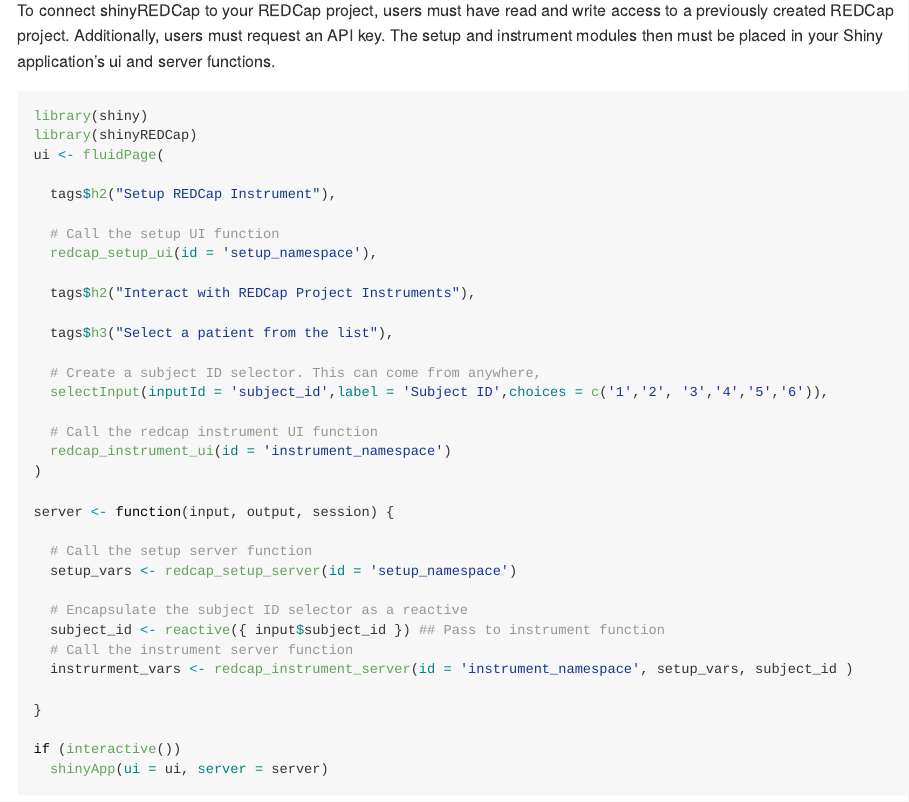
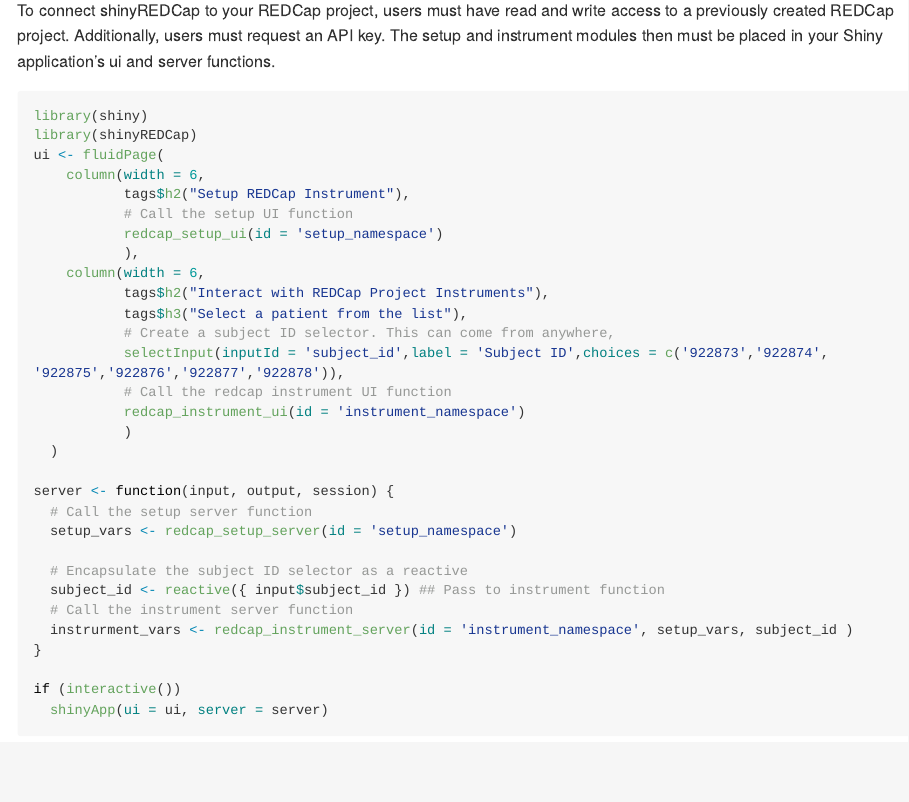
Before and after one commit to thewileylab/shinyREDCap, an R Markdown document (README.Rmd): the page in a window 1100 px wide, from 500 px down. The pictures show the output file README.md that the author committed with the source, drawn offline in the style of GitHub; long lines of code are wrapped.

Commit message:
prettier example app

```diff
--- a/README.Rmd
+++ b/README.Rmd
@@ -37,25 +37,22 @@
 library(shiny)
 library(shinyREDCap)
 ui <- fluidPage(
-
-  tags$h2("Setup REDCap Instrument"),
-
-  # Call the setup UI function
-  redcap_setup_ui(id = 'setup_namespace'),
-
-  tags$h2("Interact with REDCap Project Instruments"),
-
-  tags$h3("Select a patient from the list"),
-
-  # Create a subject ID selector. This can come from anywhere,
-  selectInput(inputId = 'subject_id',label = 'Subject ID',choices = c('1','2', '3','4','5','6')),
-
-  # Call the redcap instrument UI function
-  redcap_instrument_ui(id = 'instrument_namespace')
-)
+    column(width = 6,
+           tags$h2("Setup REDCap Instrument"),
+           # Call the setup UI function
+           redcap_setup_ui(id = 'setup_namespace')
+           ),
+    column(width = 6,
+           tags$h2("Interact with REDCap Project Instruments"),
+           tags$h3("Select a patient from the list"),
+           # Create a subject ID selector. This can come from anywhere,
+           selectInput(inputId = 'subject_id',label = 'Subject ID',choices = c('922873','922874', '922875','922876','922877','922878')),
+           # Call the redcap instrument UI function
+           redcap_instrument_ui(id = 'instrument_namespace')
+           )
+  )
 
 server <- function(input, output, session) {
-
   # Call the setup server function
   setup_vars <- redcap_setup_server(id = 'setup_namespace')
 
```
Also changed, not shown: README.md, README.Rmd (1 more changed lines).
